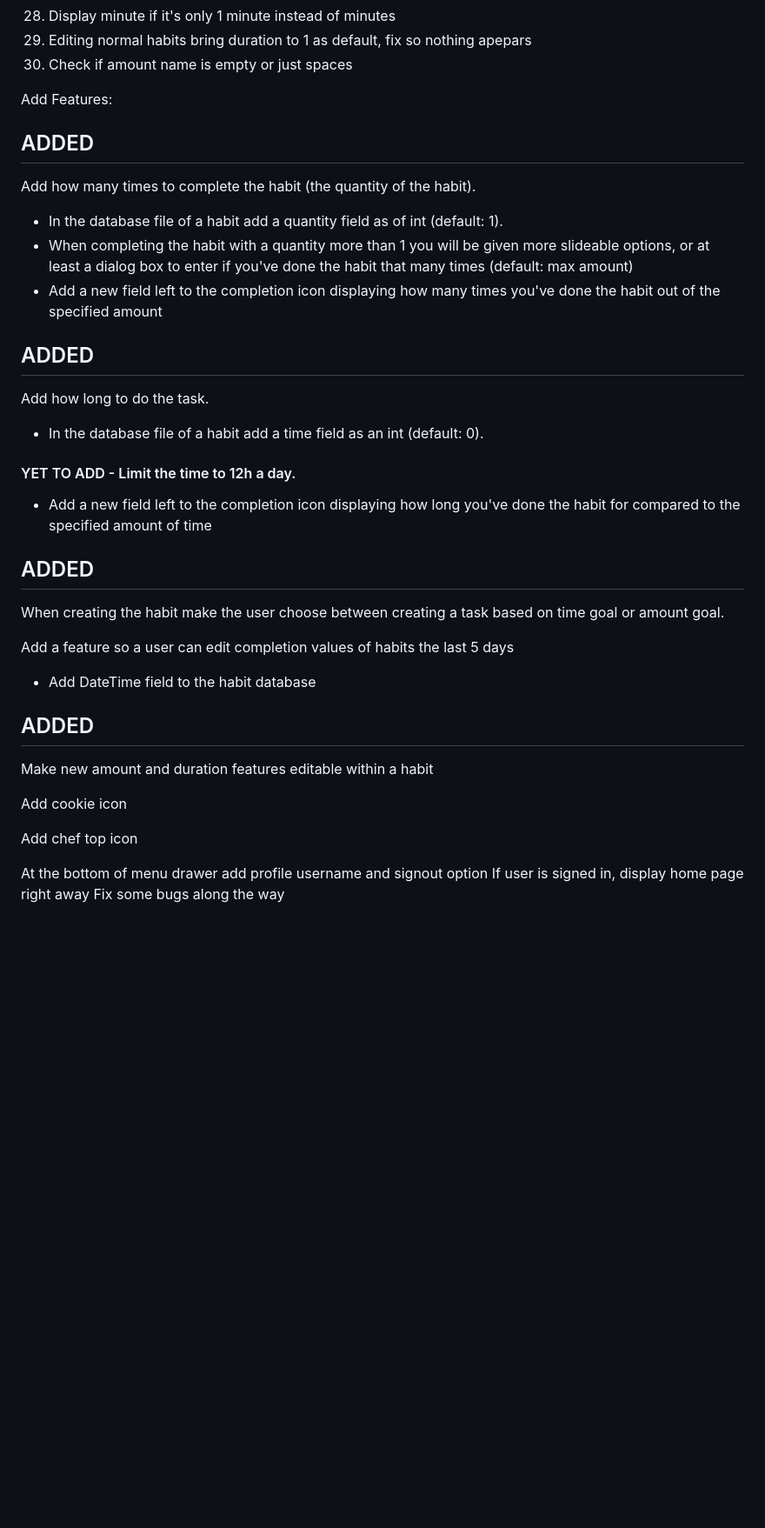
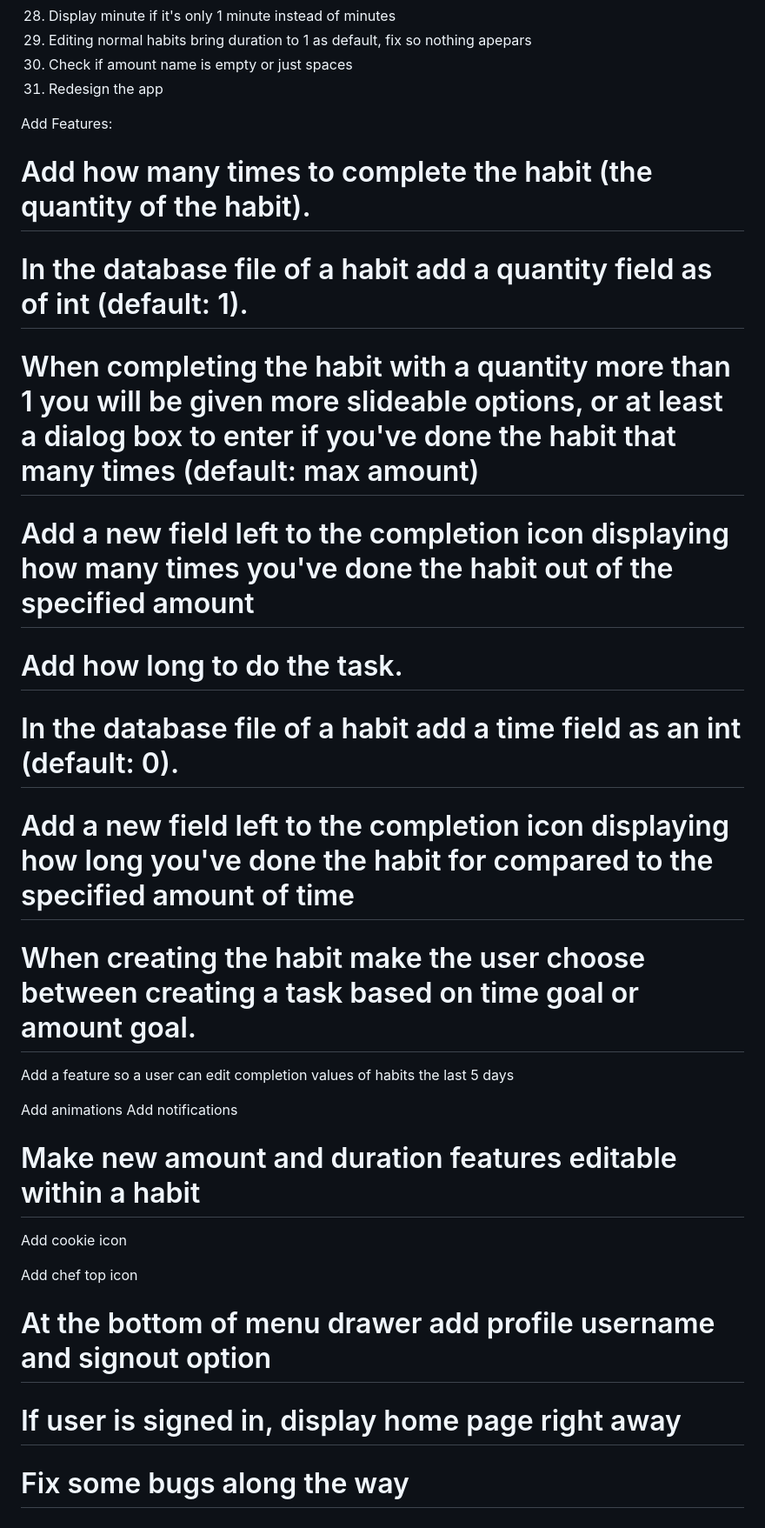
Before and after one commit to ashellz/habitt, a Markdown page: README.md, the part around the change printed below. Shown: that part at 87% size. GitHub-like rendering; blank space fills up the shorter version.

```diff
--- a/README.md
+++ b/README.md
@@ -57,43 +51,38 @@ Fixed things:
 28. Display minute if it's only 1 minute instead of minutes
 29. Editing normal habits bring duration to 1 as default, fix so nothing apepars
 30. Check if amount name is empty or just spaces
+31. Redesign the app
 
 Add Features:
 
-## ADDED
 
-Add how many times to complete the habit (the quantity of the habit).
+# Add how many times to complete the habit (the quantity of the habit).
 
-- In the database file of a habit add a quantity field as of int (default: 1).
-- When completing the habit with a quantity more than 1 you will be given more slideable options, or at least a dialog box to enter if you've done the habit that many times (default: max amount)
-- Add a new field left to the completion icon displaying how many times you've done the habit out of the specified amount
+# In the database file of a habit add a quantity field as of int (default: 1).
+# When completing the habit with a quantity more than 1 you will be given more slideable options, or at least a dialog box to enter if you've done the habit that many times (default: max amount)
+# Add a new field left to the completion icon displaying how many times you've done the habit out of the specified amount
 
-## ADDED
 
-Add how long to do the task.
+# Add how long to do the task.
 
-- In the database file of a habit add a time field as an int (default: 0).
+# In the database file of a habit add a time field as an int (default: 0).
 
-#### YET TO ADD - Limit the time to 12h a day.
+# Add a new field left to the completion icon displaying how long you've done the habit for compared to the specified amount of time
 
-- Add a new field left to the completion icon displaying how long you've done the habit for compared to the specified amount of time
 
-## ADDED
-
-When creating the habit make the user choose between creating a task based on time goal or amount goal.
+# When creating the habit make the user choose between creating a task based on time goal or amount goal.
 
 Add a feature so a user can edit completion values of habits the last 5 days
 
-- Add DateTime field to the habit database
+Add animations
+Add notifications
 
-## ADDED
-
-Make new amount and duration features editable within a habit
+# Make new amount and duration features editable within a habit
 
 Add cookie icon
 
 Add chef top icon
 
-At the bottom of menu drawer add profile username and signout option
-If user is signed in, display home page right away
-Fix some bugs along the way
+# At the bottom of menu drawer add profile username and signout option
+# If user is signed in, display home page right away
+# Fix some bugs along the way
```
Also changed, not shown: other parts of README.md (+1 -7 lines).
